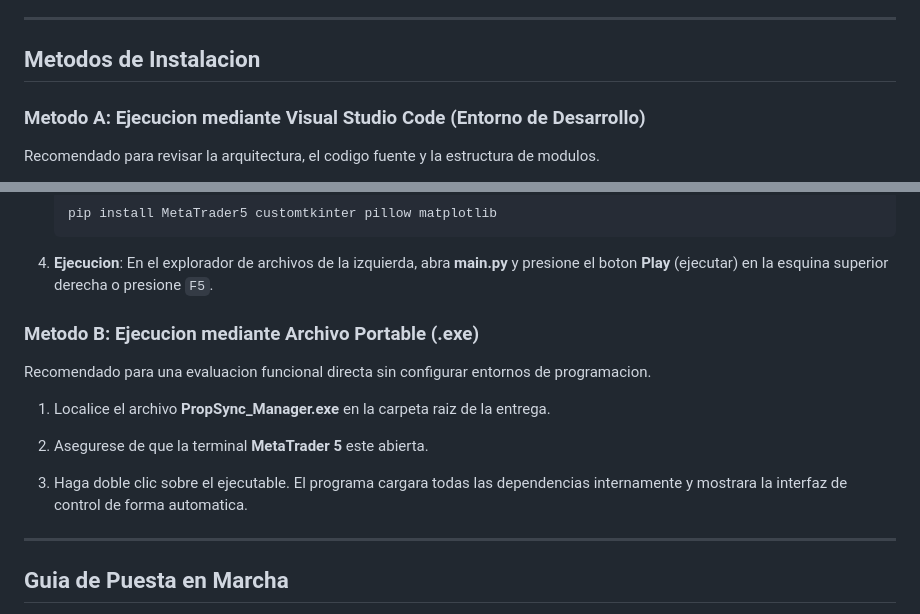
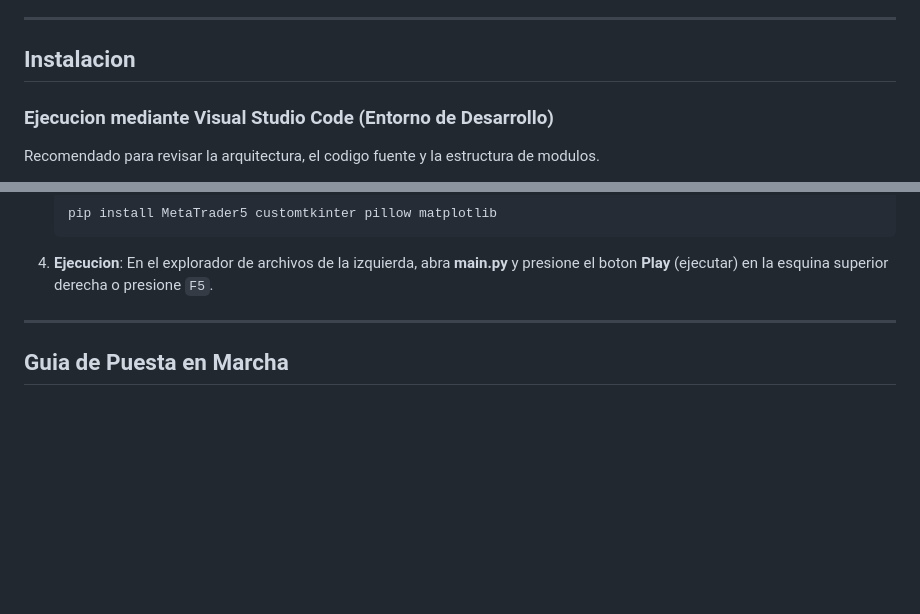
Before and after one commit to mamarod428/PropSync-Manager, a Markdown page: README.md, 2 parts joined by grey strips. GitHub-like rendering; blank space fills up the shorter version.

Commit message:
PROYECTO DEFINITIVO

````diff
--- a/README.md
+++ b/README.md
@@ -29,9 +29,9 @@ Independientemente del metodo de instalacion elegido, debe activar el acceso alg
 
 ---
 
-## Metodos de Instalacion
+## Instalacion
 
-### Metodo A: Ejecucion mediante Visual Studio Code (Entorno de Desarrollo)
+### Ejecucion mediante Visual Studio Code (Entorno de Desarrollo)
 Recomendado para revisar la arquitectura, el codigo fuente y la estructura de modulos.
 
 1. **Instalacion de Python**: Descargue e instale Python 3.11+ desde `python.org` (Es fundamental marcar la casilla **Add Python to PATH** durante el proceso).
@@ -43,16 +43,6 @@ Recomendado para revisar la arquitectura, el codigo fuente y la estructura de mo
    ```bash
    pip install MetaTrader5 customtkinter pillow matplotlib
 4.  **Ejecucion**: En el explorador de archivos de la izquierda, abra **main.py** y presione el boton **Play** (ejecutar) en la esquina superior derecha o presione `F5`.
-
-### Metodo B: Ejecucion mediante Archivo Portable (.exe)
-
-Recomendado para una evaluacion funcional directa sin configurar entornos de programacion.
-
-1.  Localice el archivo **PropSync_Manager.exe** en la carpeta raiz de la entrega.
-
-2.  Asegurese de que la terminal **MetaTrader 5** este abierta.
-
-3.  Haga doble clic sobre el ejecutable. El programa cargara todas las dependencias internamente y mostrara la interfaz de control de forma automatica.
 
 ------------------------
 ## Guia de Puesta en Marcha
````
